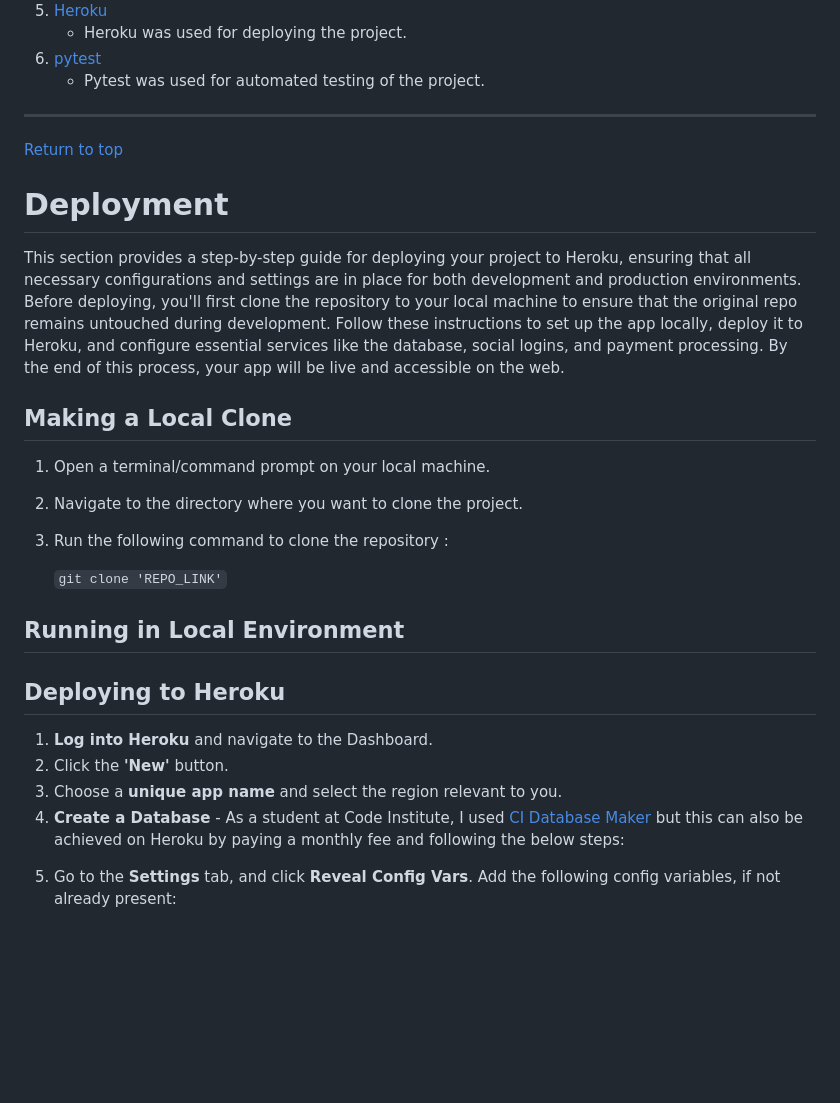
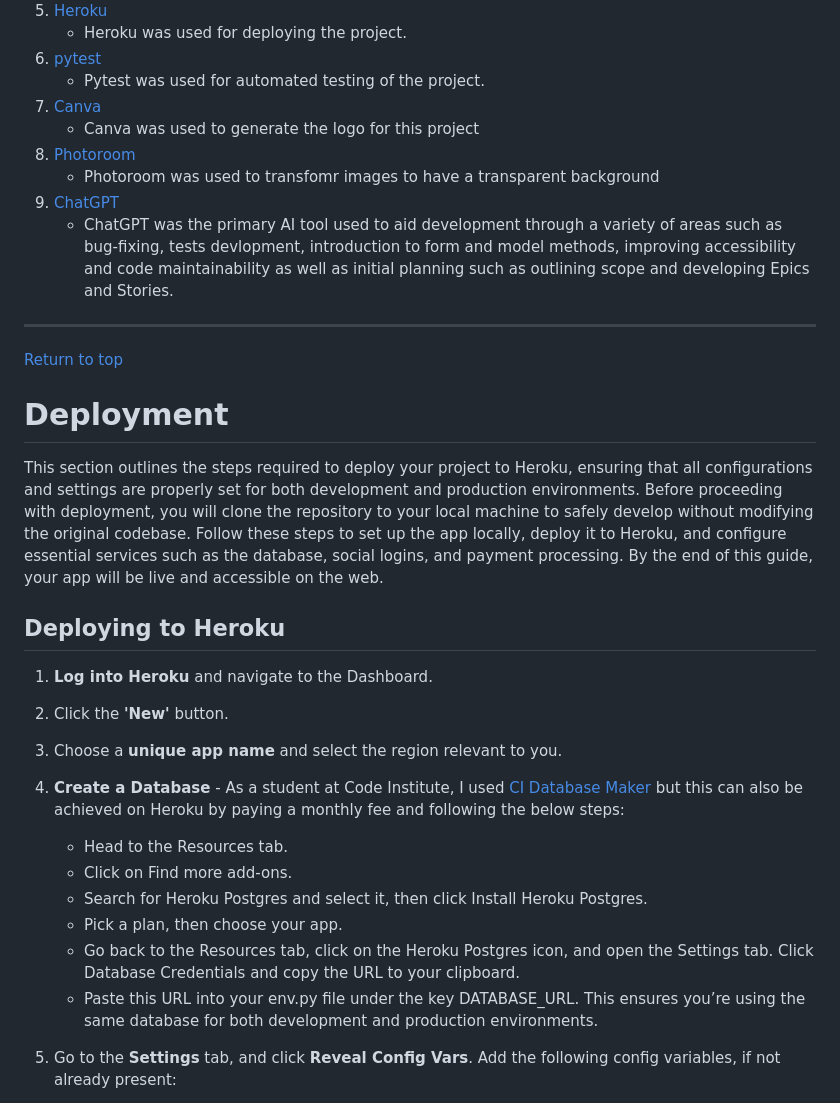
Before and after one commit to MFS4711/Restaurant-Web-App, a Markdown page: README.md, the part around the change printed below. Rendered like a GitHub page; blank space fills up the shorter version.

```diff
--- a/README.md
+++ b/README.md
@@ -1470,6 +1448,12 @@ This section highlights the key libraries, tools, and platforms utilised through
     - Heroku was used for deploying the project.
 6. [pytest](https://docs.pytest.org/en/7.1.x/)
     - Pytest was used for automated testing of the project.
+7. [Canva](https://www.canva.com/ai-logo-generator/)
+    - Canva was used to generate the logo for this project
+8. [Photoroom](https://www.photoroom.com/tools/transparent-background)
+    - Photoroom was used to transfomr images to have a transparent background
+9. [ChatGPT](https://chatgpt.com/)
+    - ChatGPT was the primary AI tool used to aid development through a variety of areas such as bug-fixing, tests devlopment, introduction to form and model methods, improving accessibility and code maintainability as well as initial planning such as outlining scope and developing Epics and Stories.
 
 ---
 
@@ -1477,26 +1461,19 @@ This section highlights the key libraries, tools, and platforms utilised through
 
 # Deployment
 
-This section provides a step-by-step guide for deploying your project to Heroku, ensuring that all necessary configurations and settings are in place for both development and production environments. Before deploying, you'll first clone the repository to your local machine to ensure that the original repo remains untouched during development. Follow these instructions to set up the app locally, deploy it to Heroku, and configure essential services like the database, social logins, and payment processing. By the end of this process, your app will be live and accessible on the web.
-
-## Making a Local Clone
-1. Open a terminal/command prompt on your local machine.
-2. Navigate to the directory where you want to clone the project.
-3. Run the following command to clone the repository :
-
-    `git clone 'REPO_LINK'`
-
-<!-- May need to refactor section as maybe arrange it to first confirm  -->
-## Running in Local Environment
-<!-- Add steps taken - packages installed to ensure local environment works -->
-<!-- Maybe remove common steps from heroku section -->
+This section outlines the steps required to deploy your project to Heroku, ensuring that all configurations and settings are properly set for both development and production environments. Before proceeding with deployment, you will clone the repository to your local machine to safely develop without modifying the original codebase. Follow these steps to set up the app locally, deploy it to Heroku, and configure essential services such as the database, social logins, and payment processing. By the end of this guide, your app will be live and accessible on the web.
 
 ## Deploying to Heroku
 1. **Log into Heroku** and navigate to the Dashboard.
 2. Click the **'New'** button.
 3. Choose a **unique app name** and select the region relevant to you.
 4. **Create a Database** - As a student at Code Institute, I used [CI Database Maker](https://dbs.ci-dbs.net/) but this can also be achieved on Heroku by paying a monthly fee and following the below steps:
-<!-- Add steps to create database here - i.e. Procfile and relevant code etc -->
+    - Head to the Resources tab.
+    - Click on Find more add-ons.
+    - Search for Heroku Postgres and select it, then click Install Heroku Postgres.
+    - Pick a plan, then choose your app.
+    - Go back to the Resources tab, click on the Heroku Postgres icon, and open the Settings tab. Click Database Credentials and copy the URL to your clipboard.
+    - Paste this URL into your env.py file under the key DATABASE_URL. This ensures you’re using the same database for both development and production environments.
 
 5. Go to the **Settings** tab, and click **Reveal Config Vars**. Add the following config variables, if not already present:
     - **Django secret key**
```
Also changed, not shown: other parts of README.md (+35 -34 lines).
